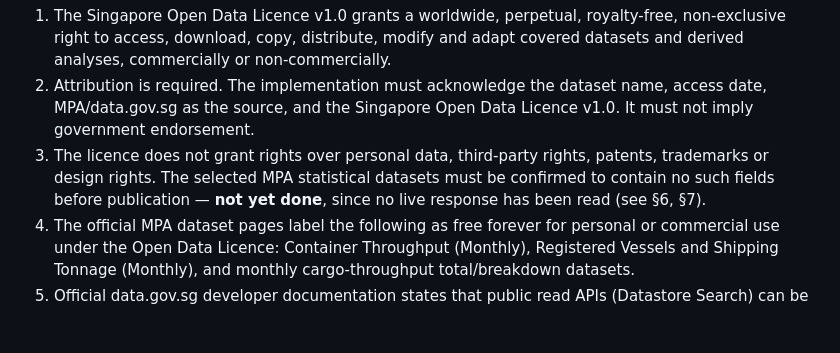
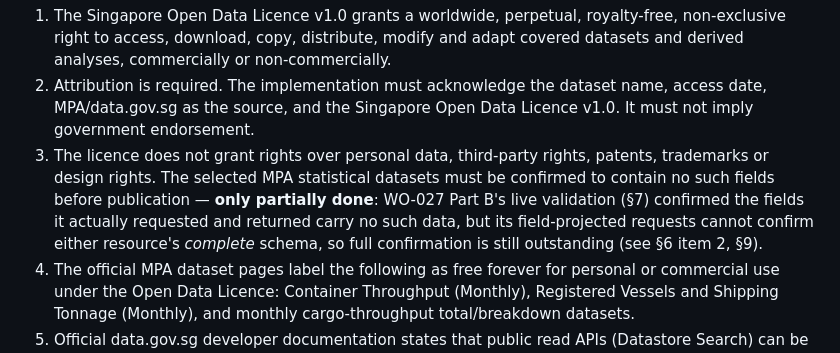
Before and after one commit to beer598623/Logistics-Situation-Platform, a Markdown page: docs/mpa_sg_statistics_qualification.md, the part around the change. Drawn GitHub-style; blank space fills up the shorter version.

Commit message:
WO-027: address fourth-round Opus review finding on PR #58
Fourth review pass (a full first-time read of all 9 sections) found one
remaining LOW drift: §1 item 3 was still byte-identical to main's Part
A-era wording ("not yet done, since no live response has been read"),
contradicting §0/§7/§9's record that Part B executed. Reworded to state
what Part B's live validation actually confirmed (the fields it requested
and returned) versus what it could not (either resource's complete
schema, since the requests were field-projected) -- consistent with §6
item 2 and §9's existing "partially resolved" framing. Reviewer noted this
was conservative (understated verification, never overstated it) and
carried no safety/test impact either way.

Full suite (1222 tests), ruff, and build_analysis.py --check pass; no
config/sources.yaml change.

Co-authored-by: Claude <noreply@anthropic.com>

```diff
--- a/docs/mpa_sg_statistics_qualification.md
+++ b/docs/mpa_sg_statistics_qualification.md
@@ -53,8 +53,10 @@ Recorded verbatim from the human decision, not re-derived:
    imply government endorsement.
 3. The licence does not grant rights over personal data, third-party rights, patents,
    trademarks or design rights. The selected MPA statistical datasets must be confirmed to
-   contain no such fields before publication — **not yet done**, since no live response has
-   been read (see §6, §7).
+   contain no such fields before publication — **only partially done**: WO-027 Part B's live
+   validation (§7) confirmed the fields it actually requested and returned carry no such data,
+   but its field-projected requests cannot confirm either resource's *complete* schema, so full
+   confirmation is still outstanding (see §6 item 2, §9).
 4. The official MPA dataset pages label the following as free forever for personal or
    commercial use under the Open Data Licence: Container Throughput (Monthly), Registered
    Vessels and Shipping Tonnage (Monthly), and monthly cargo-throughput total/breakdown
```
